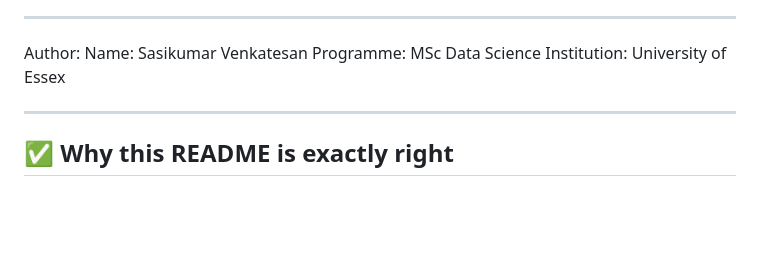
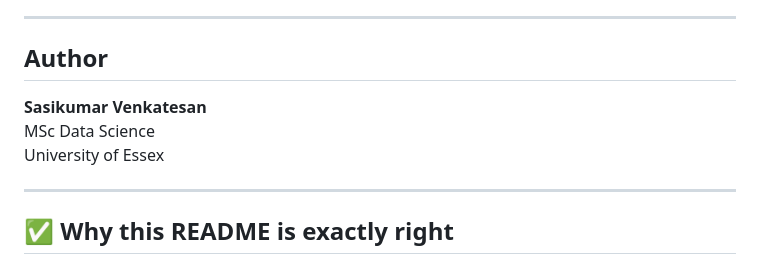
Before and after one commit to Sasi6767/Crime-and-Weather-Patterns-in-Colchester-An-Analytical-Investigation, a Markdown page: README.md, the part around the change. GitHub-like rendering; blank space fills up the shorter version.

```diff
--- a/README.md
+++ b/README.md
@@ -79,10 +79,13 @@ The analysis follows a structured data science workflow:
 - Spatial clustering reveals distinct crime hotspots within Colchester
 
 ---
-Author:
-  Name: Sasikumar Venkatesan
-  Programme: MSc Data Science
-  Institution: University of Essex
+
+## Author
+
+**Sasikumar Venkatesan**
+MSc Data Science
+University of Essex
+
 
 
 ---
```
